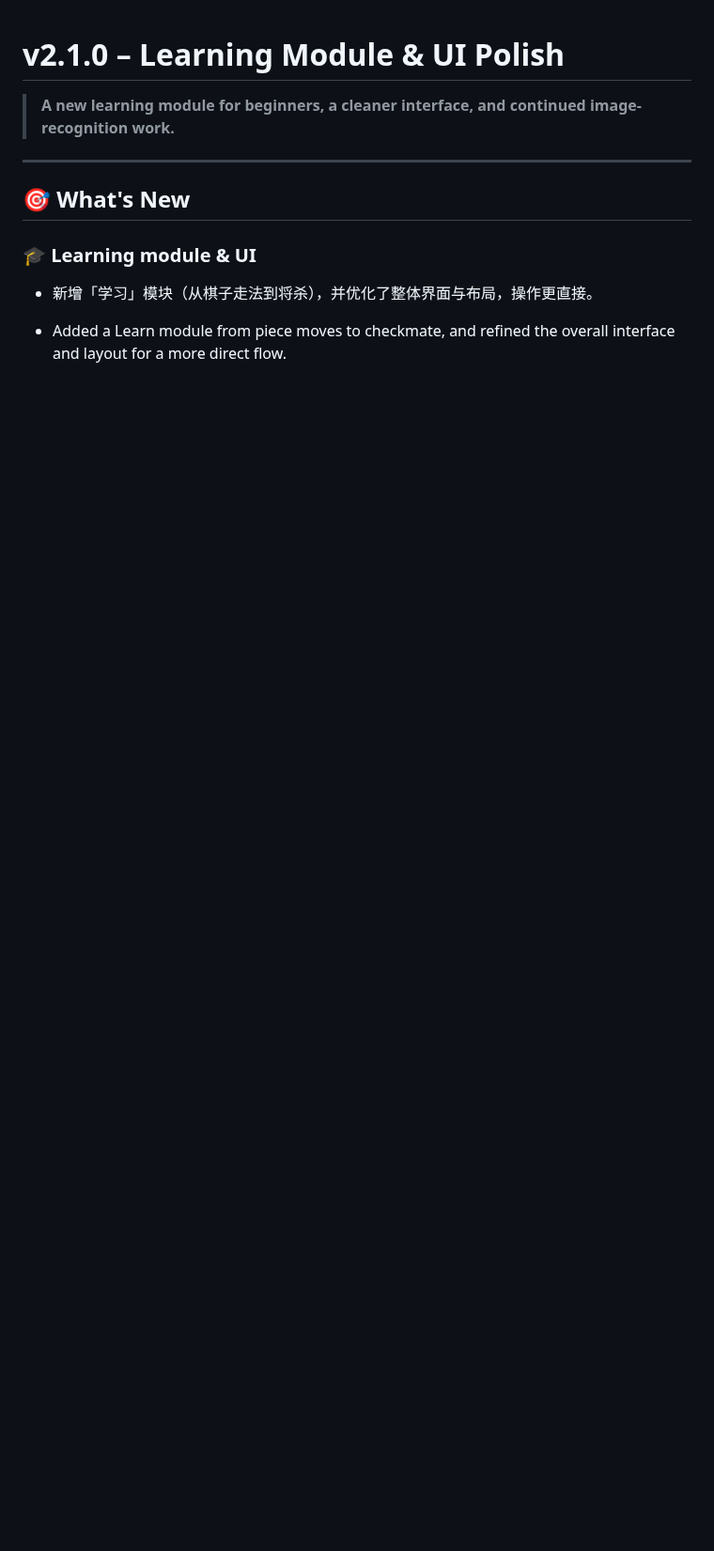
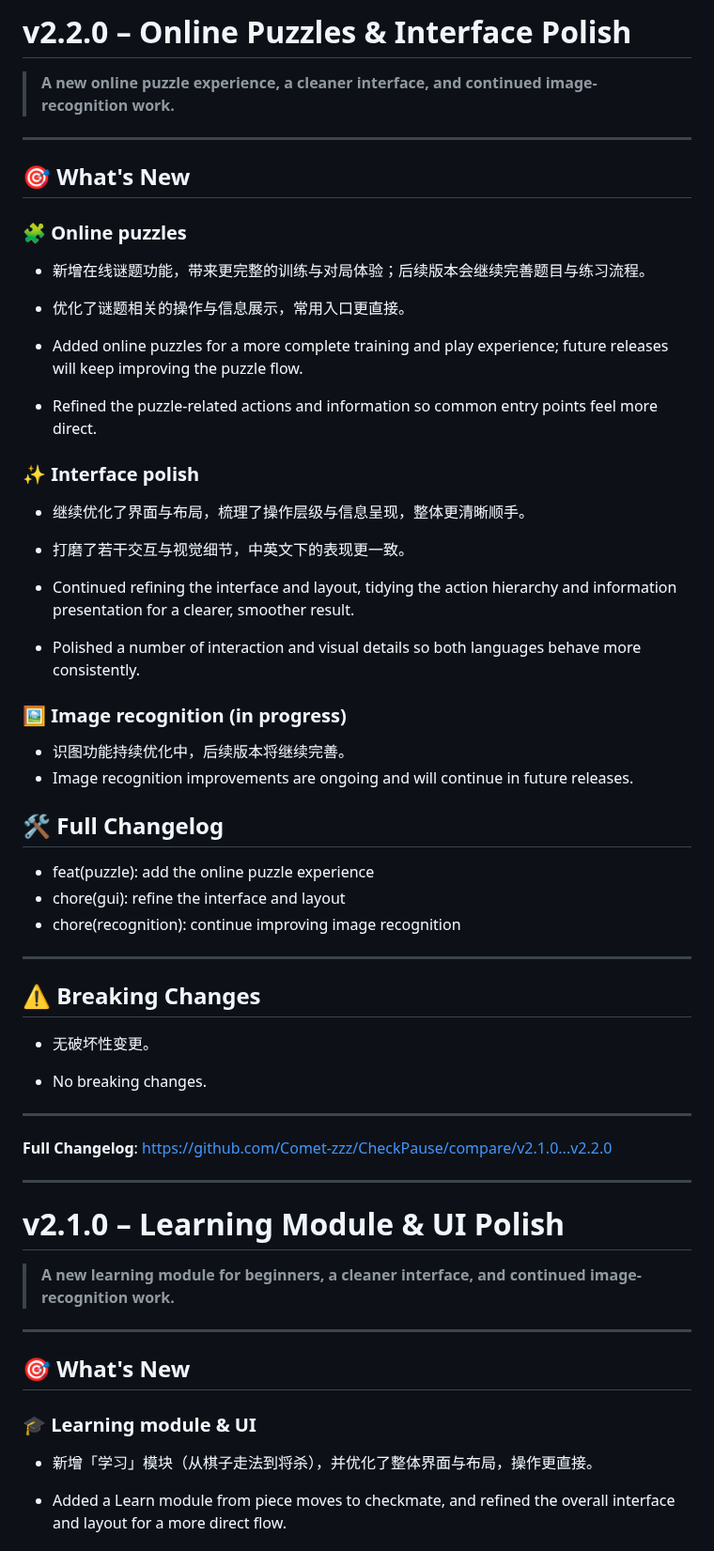
Before and after one commit to Comet-zzz/CheckPause, a Markdown page: Changelog.md, the part around the change. Shown at 94% size. Rendered like a GitHub page; blank space fills up the shorter version.

Commit message:
docs(changelog): add v2.2.0 notes

```diff
--- a/Changelog.md
+++ b/Changelog.md
@@ -1,3 +1,48 @@
+# v2.2.0 – Online Puzzles & Interface Polish
+
+> **A new online puzzle experience, a cleaner interface, and continued image-recognition work.**
+
+---
+
+## 🎯 What's New
+
+### 🧩 Online puzzles
+- 新增在线谜题功能，带来更完整的训练与对局体验；后续版本会继续完善题目与练习流程。
+- 优化了谜题相关的操作与信息展示，常用入口更直接。
+
+- Added online puzzles for a more complete training and play experience; future releases will keep improving the puzzle flow.
+- Refined the puzzle-related actions and information so common entry points feel more direct.
+
+### ✨ Interface polish
+- 继续优化了界面与布局，梳理了操作层级与信息呈现，整体更清晰顺手。
+- 打磨了若干交互与视觉细节，中英文下的表现更一致。
+
+- Continued refining the interface and layout, tidying the action hierarchy and information presentation for a clearer, smoother result.
+- Polished a number of interaction and visual details so both languages behave more consistently.
+
+### 🖼️ Image recognition (in progress)
+- 识图功能持续优化中，后续版本将继续完善。
+- Image recognition improvements are ongoing and will continue in future releases.
+
+## 🛠️ Full Changelog
+- feat(puzzle): add the online puzzle experience
+- chore(gui): refine the interface and layout
+- chore(recognition): continue improving image recognition
+
+---
+
+## ⚠️ Breaking Changes
+
+- 无破坏性变更。
+
+- No breaking changes.
+
+---
+
+**Full Changelog**: https://github.com/Comet-zzz/CheckPause/compare/v2.1.0...v2.2.0
+
+---
+
 # v2.1.0 – Learning Module & UI Polish
 
 > **A new learning module for beginners, a cleaner interface, and continued image-recognition work.**
```
